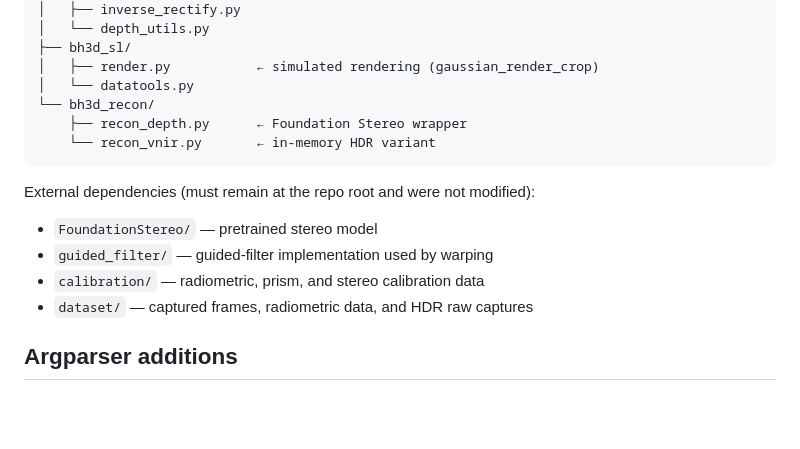
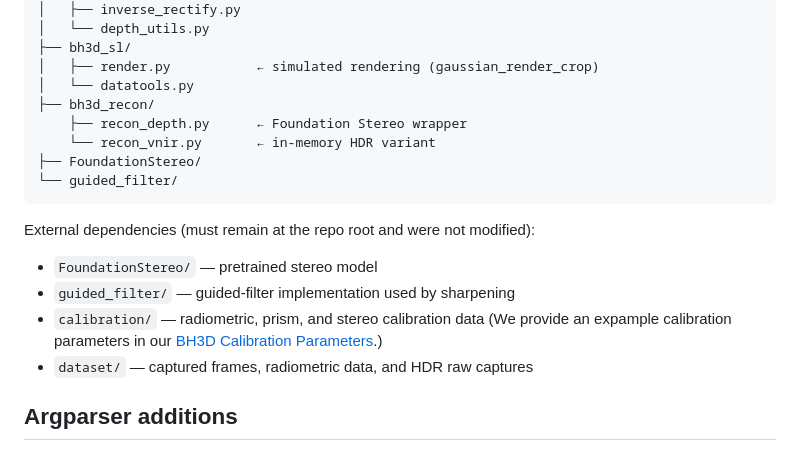
Before and after one commit to shshin1210/BH3D, a Markdown page: README.md, the part around the change. Drawn GitHub-style; blank space fills up the shorter version.

Commit message:
Revise README for directory and dependency updates
Updated README to reflect new directory structure and external dependencies.

````diff
--- a/README.md
+++ b/README.md
@@ -35,17 +35,19 @@ clean_code/
 ├── bh3d_sl/
 │   ├── render.py           ← simulated rendering (gaussian_render_crop)
 │   └── datatools.py
-└── bh3d_recon/
+├── bh3d_recon/
     ├── recon_depth.py      ← Foundation Stereo wrapper
     └── recon_vnir.py       ← in-memory HDR variant
+├── FoundationStereo/
+└── guided_filter/
 ```
 
 External dependencies (must remain at the repo root and were not
 modified):
 
 * `FoundationStereo/` — pretrained stereo model
-* `guided_filter/` — guided-filter implementation used by warping
-* `calibration/` — radiometric, prism, and stereo calibration data
+* `guided_filter/` — guided-filter implementation used by sharpening
+* `calibration/` — radiometric, prism, and stereo calibration data (We provide an expample calibration parameters in our [BH3D Calibration Parameters](https://drive.google.com/drive/u/0/folders/128apzV3A4GjllRUOafMHEM0yIY_EZvLf).)
 * `dataset/` — captured frames, radiometric data, and HDR raw captures
 
 ## Argparser additions
````
